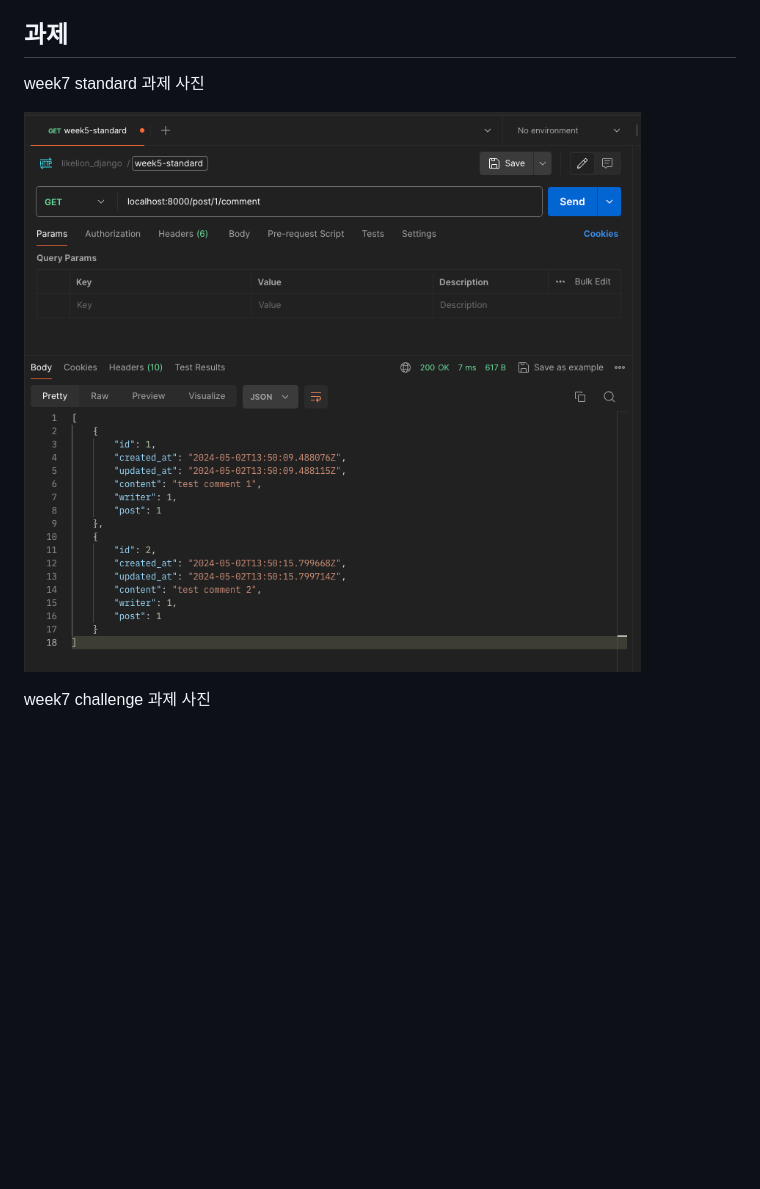
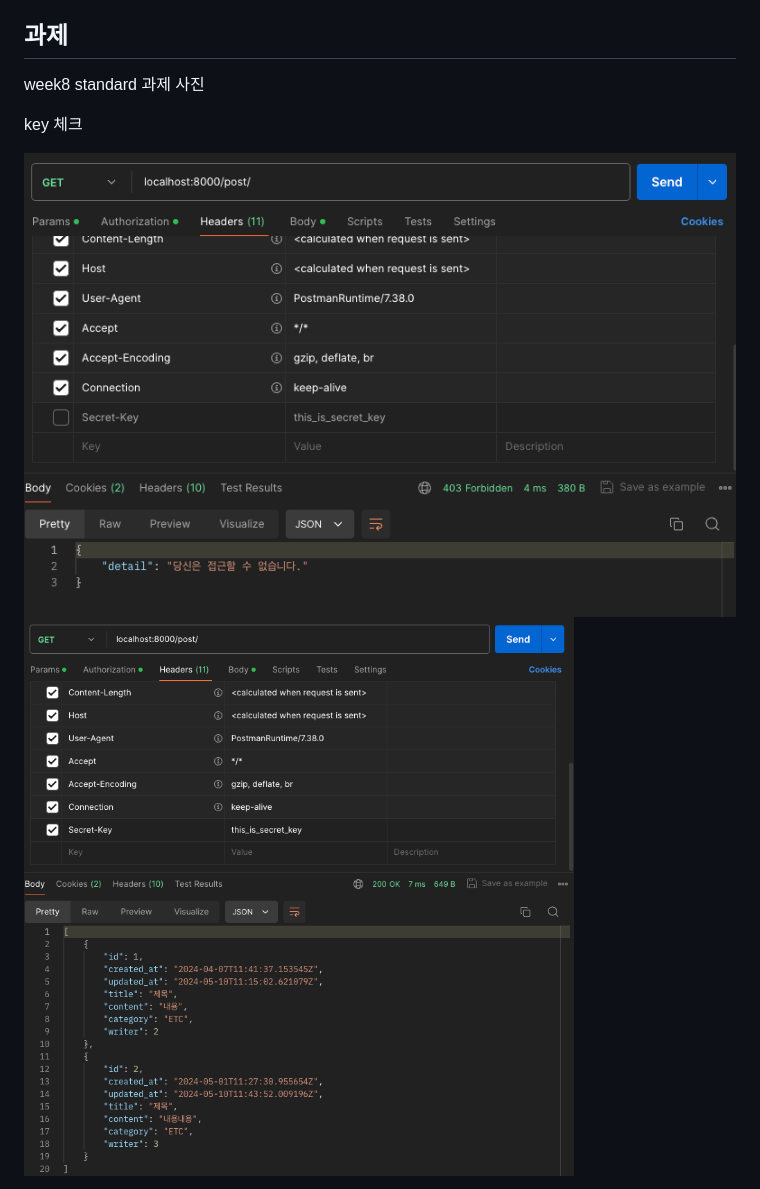
Before and after one commit to LikeLion-at-CAU-12th/DongYoung-Kim, a Markdown page: README.md, the part around the change printed below. Drawn GitHub-style; pictures changed too: images/week8/standard-secret-key-fail.png (added), images/week8/standard-secret-key-success.png (added); blank space fills up the shorter version.

Commit message:
FEAT: Submit Week8 Standard Assignment

```diff
--- a/README.md
+++ b/README.md
@@ -8,9 +8,10 @@
 
 ## 과제
 
-week7 standard 과제 사진
+week8 standard 과제 사진
 
-![](images/week7/standard.png)
+key 체크
 
-week7 challenge 과제 사진
+![standard-secret-key-fail.png](images/week8/standard-secret-key-fail.png)
+![standard-secret-key-success.png](images/week8/standard-secret-key-success.png)
 
```
Also changed, not shown: other parts of README.md (+18 -5 lines), images/week8/standard-owner-check-fail.png (added), images/week8/standard-owner-check-success.png (added), 4 other files.
